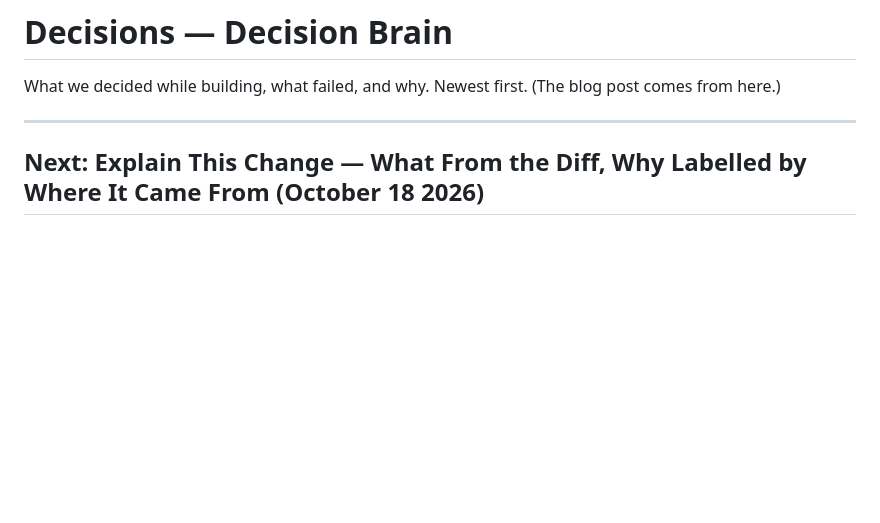
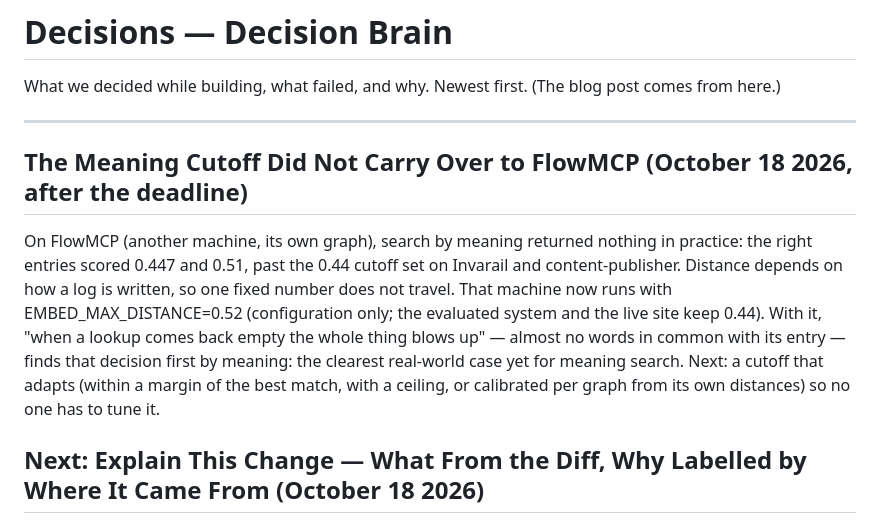
Before and after one commit to PeterGreenAppliedAI/decision-brain, a Markdown page: DECISIONS.md, the part around the change. Drawn GitHub-style; blank space fills up the shorter version.

Commit message:
After the deadline: the meaning cutoff did not carry over to FlowMCP; an adaptive cutoff joins next steps
Co-Authored-By: Claude Opus 5.5 <noreply@anthropic.com>

```diff
--- a/DECISIONS.md
+++ b/DECISIONS.md
@@ -3,6 +3,17 @@
 What we decided while building, what failed, and why. Newest first. (The blog post comes from here.)
 
 ---
+
+## The Meaning Cutoff Did Not Carry Over to FlowMCP (October 18 2026, after the deadline)
+
+On FlowMCP (another machine, its own graph), search by meaning returned nothing in practice: the right
+entries scored 0.447 and 0.51, past the 0.44 cutoff set on Invarail and content-publisher. Distance
+depends on how a log is written, so one fixed number does not travel. That machine now runs with
+EMBED_MAX_DISTANCE=0.52 (configuration only; the evaluated system and the live site keep 0.44). With it,
+"when a lookup comes back empty the whole thing blows up" — almost no words in common with its entry —
+finds that decision first by meaning: the clearest real-world case yet for meaning search. Next: a cutoff
+that adapts (within a margin of the best match, with a ceiling, or calibrated per graph from its own
+distances) so no one has to tune it.
 
 ## Next: Explain This Change — What From the Diff, Why Labelled by Where It Came From (October 18 2026)
 
```
Also changed, not shown: PLAN.md (+8 -5 lines).
